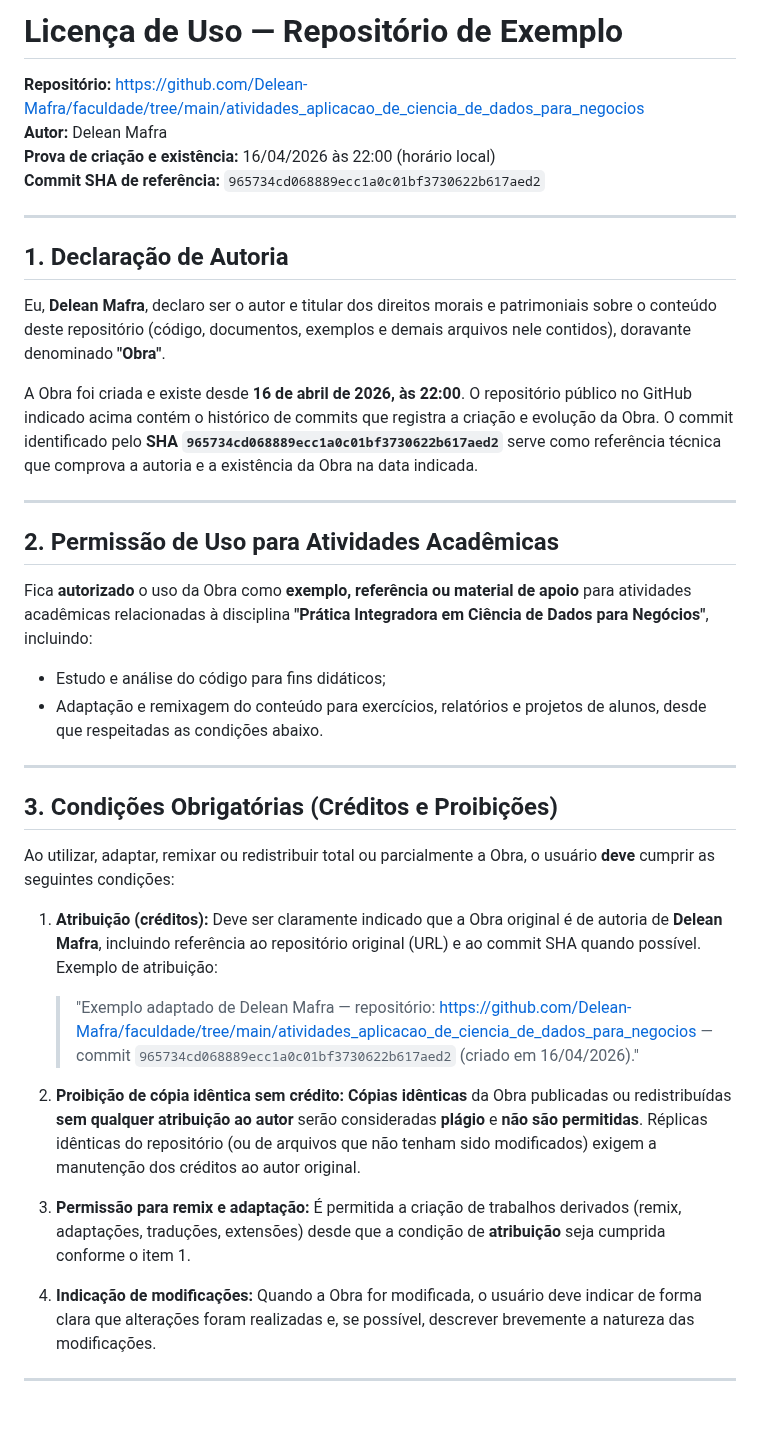
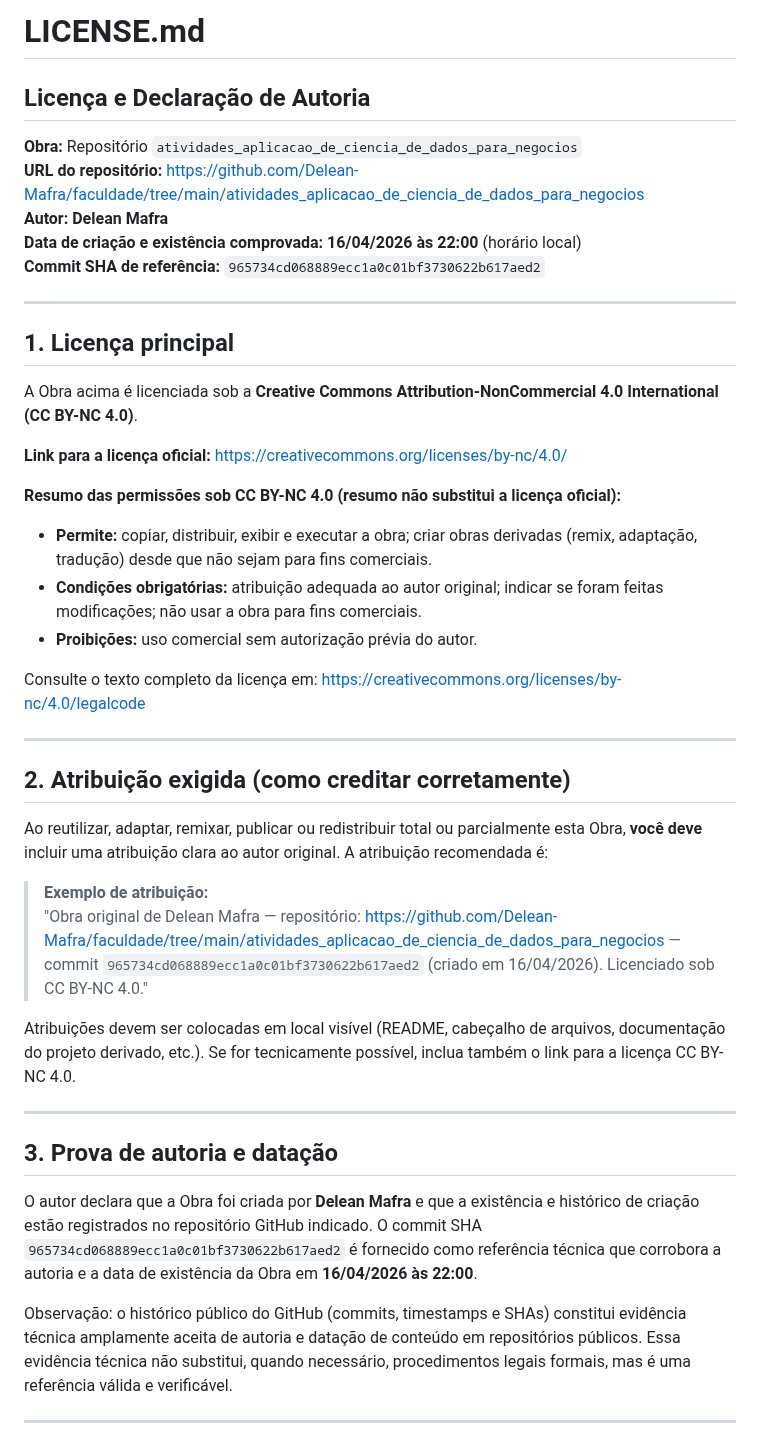
Before and after one commit to Delean-Mafra/faculdade, a Markdown page: atividades_aplicacao_de_ciencia_de_dados_para_negocios/LICENCE.MD, the part around one of its changes. GitHub-like rendering; blank space fills up the shorter version.

```diff
--- a/atividades_aplicacao_de_ciencia_de_dados_para_negocios/LICENCE.MD
+++ b/atividades_aplicacao_de_ciencia_de_dados_para_negocios/LICENCE.MD
@@ -1,37 +1,46 @@
-# Licença de Uso — Repositório de Exemplo
-**Repositório:** https://github.com/Delean-Mafra/faculdade/tree/main/atividades_aplicacao_de_ciencia_de_dados_para_negocios
-**Autor:** Delean Mafra
-**Prova de criação e existência:** 16/04/2026 às 22:00 (horário local)
+# LICENSE.md
+
+## Licença e Declaração de Autoria
+
+**Obra:** Repositório `atividades_aplicacao_de_ciencia_de_dados_para_negocios`
+**URL do repositório:** https://github.com/Delean-Mafra/faculdade/tree/main/atividades_aplicacao_de_ciencia_de_dados_para_negocios
+**Autor:** **Delean Mafra**
+**Data de criação e existência comprovada:** **16/04/2026 às 22:00** (horário local)
 **Commit SHA de referência:** `965734cd068889ecc1a0c01bf3730622b617aed2`
 
 ---
 
-## 1. Declaração de Autoria
-Eu, **Delean Mafra**, declaro ser o autor e titular dos direitos morais e patrimoniais sobre o conteúdo deste repositório (código, documentos, exemplos e demais arquivos nele contidos), doravante denominado **"Obra"**.
+## 1. Licença principal
 
-A Obra foi criada e existe desde **16 de abril de 2026, às 22:00**. O repositório público no GitHub indicado acima contém o histórico de commits que registra a criação e evolução da Obra. O commit identificado pelo **SHA `965734cd068889ecc1a0c01bf3730622b617aed2`** serve como referência técnica que comprova a autoria e a existência da Obra na data indicada.
+A Obra acima é licenciada sob a **Creative Commons Attribution-NonCommercial 4.0 International (CC BY-NC 4.0)**.
+
+**Link para a licença oficial:** https://creativecommons.org/licenses/by-nc/4.0/
+
+**Resumo das permissões sob CC BY-NC 4.0 (resumo não substitui a licença oficial):**
+- **Permite:** copiar, distribuir, exibir e executar a obra; criar obras derivadas (remix, adaptação, tradução) desde que não sejam para fins comerciais.
+- **Condições obrigatórias:** atribuição adequada ao autor original; indicar se foram feitas modificações; não usar a obra para fins comerciais.
+- **Proibições:** uso comercial sem autorização prévia do autor.
+
+Consulte o texto completo da licença em: https://creativecommons.org/licenses/by-nc/4.0/legalcode
 
 ---
 
-## 2. Permissão de Uso para Atividades Acadêmicas
-Fica **autorizado** o uso da Obra como **exemplo, referência ou material de apoio** para atividades acadêmicas relacionadas à disciplina **"Prática Integradora em Ciência de Dados para Negócios"**, incluindo:
+## 2. Atribuição exigida (como creditar corretamente)
 
-- Estudo e análise do código para fins didáticos;
-- Adaptação e remixagem do conteúdo para exercícios, relatórios e projetos de alunos, desde que respeitadas as condições abaixo.
+Ao reutilizar, adaptar, remixar, publicar ou redistribuir total ou parcialmente esta Obra, **você deve** incluir uma atribuição clara ao autor original. A atribuição recomendada é:
+
+> **Exemplo de atribuição:**
+> "Obra original de Delean Mafra — repositório: https://github.com/Delean-Mafra/faculdade/tree/main/atividades_aplicacao_de_ciencia_de_dados_para_negocios — commit `965734cd068889ecc1a0c01bf3730622b617aed2` (criado em 16/04/2026). Licenciado sob CC BY-NC 4.0."
+
+Atribuições devem ser colocadas em local visível (README, cabeçalho de arquivos, documentação do projeto derivado, etc.). Se for tecnicamente possível, inclua também o link para a licença CC BY-NC 4.0.
 
 ---
 
-## 3. Condições Obrigatórias (Créditos e Proibições)
-Ao utilizar, adaptar, remixar ou redistribuir total ou parcialmente a Obra, o usuário **deve** cumprir as seguintes condições:
+## 3. Prova de autoria e datação
 
-1. **Atribuição (créditos):** Deve ser claramente indicado que a Obra original é de autoria de **Delean Mafra**, incluindo referência ao repositório original (URL) e ao commit SHA quando possível. Exemplo de atribuição:
-   > "Exemplo adaptado de Delean Mafra — repositório: https://github.com/Delean-Mafra/faculdade/tree/main/atividades_aplicacao_de_ciencia_de_dados_para_negocios — commit `965734cd068889ecc1a0c01bf3730622b617aed2` (criado em 16/04/2026)."
+O autor declara que a Obra foi criada por **Delean Mafra** e que a existência e histórico de criação estão registrados no repositório GitHub indicado. O commit SHA `965734cd068889ecc1a0c01bf3730622b617aed2` é fornecido como referência técnica que corrobora a autoria e a data de existência da Obra em **16/04/2026 às 22:00**.
 
-2. **Proibição de cópia idêntica sem crédito:** **Cópias idênticas** da Obra publicadas ou redistribuídas **sem qualquer atribuição ao autor** serão consideradas **plágio** e **não são permitidas**. Réplicas idênticas do repositório (ou de arquivos que não tenham sido modificados) exigem a manutenção dos créditos ao autor original.
-
-3. **Permissão para remix e adaptação:** É permitida a criação de trabalhos derivados (remix, adaptações, traduções, extensões) desde que a condição de **atribuição** seja cumprida conforme o item 1.
-
-4. **Indicação de modificações:** Quando a Obra for modificada, o usuário deve indicar de forma clara que alterações foram realizadas e, se possível, descrever brevemente a natureza das modificações.
+Observação: o histórico público do GitHub (commits, timestamps e SHAs) constitui evidência técnica amplamente aceita de autoria e datação de conteúdo em repositórios públicos. Essa evidência técnica não substitui, quando necessário, procedimentos legais formais, mas é uma referência válida e verificável.
 
 ---
 
```
Also changed, not shown: other parts of atividades_aplicacao_de_ciencia_de_dados_para_negocios/LICENCE.MD (+25 -14 lines).
